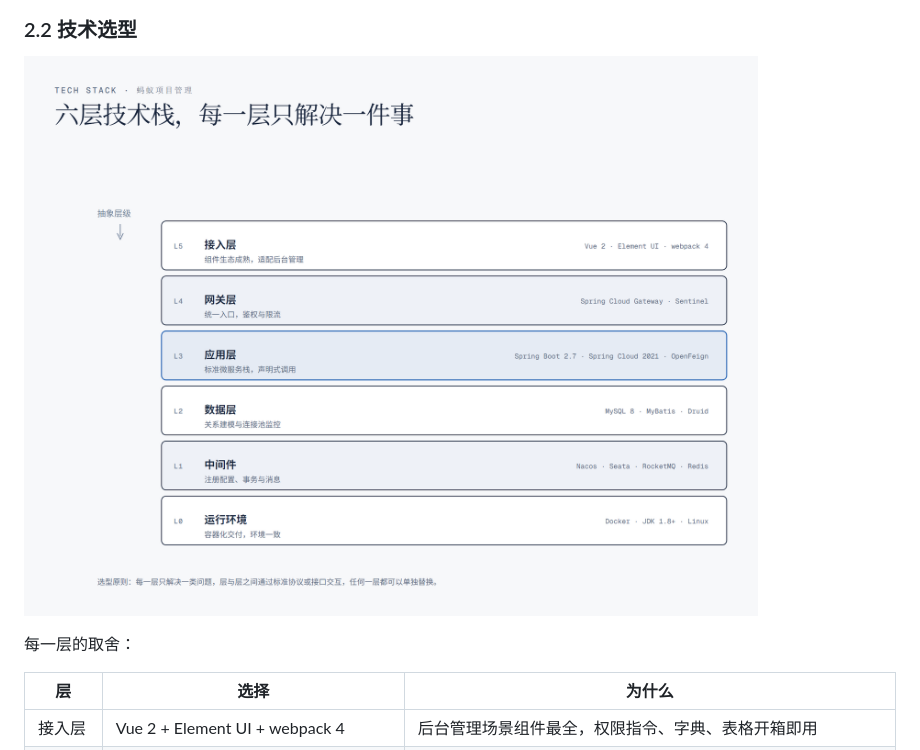
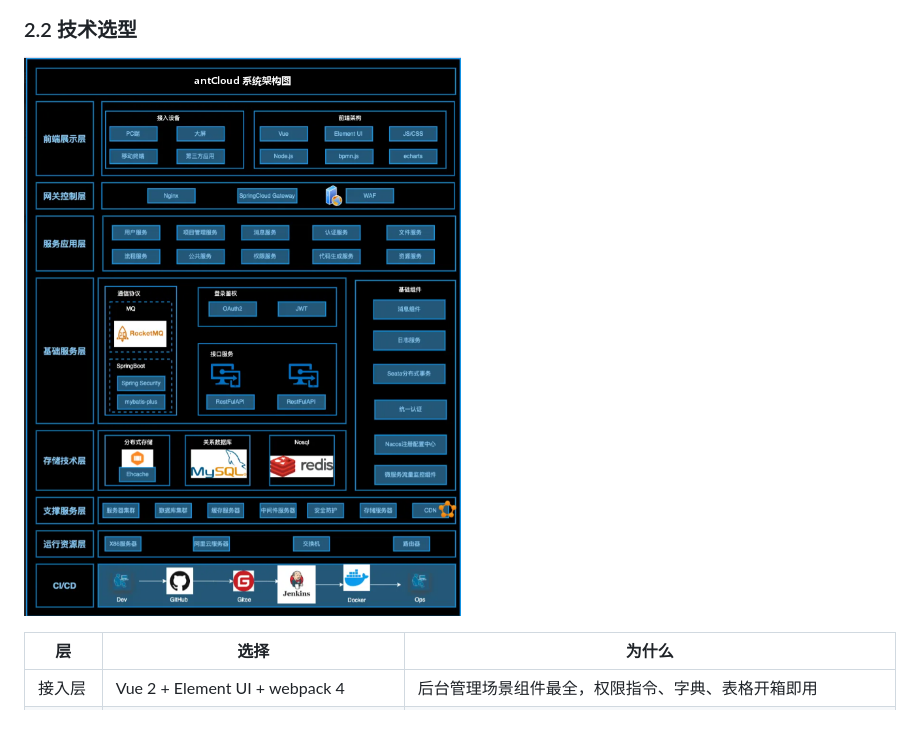
Before and after one commit to beg222/antCloud, a Markdown page: README.md, the part around one of its changes. GitHub-like rendering; pictures changed too: docs/images/antcloud-tech-stack.png, docs/images/xuanxing.png (added); blank space fills up the shorter version.

```diff
--- a/README.md
+++ b/README.md
@@ -58,9 +60,7 @@
 
 ### 2.2 技术选型
 
-![技术选型图](docs/images/antcloud-tech-stack.png)
-
-每一层的取舍：
+![技术选型图](docs/images/xuanxing.png)
 
 | 层 | 选择 | 为什么 |
 | --- | --- | --- |
```
Also changed, not shown: other parts of README.md (+3 -1 lines), docs/images/antcloud-architecture.png, docs/images/framework.png (added), 2 other files.
